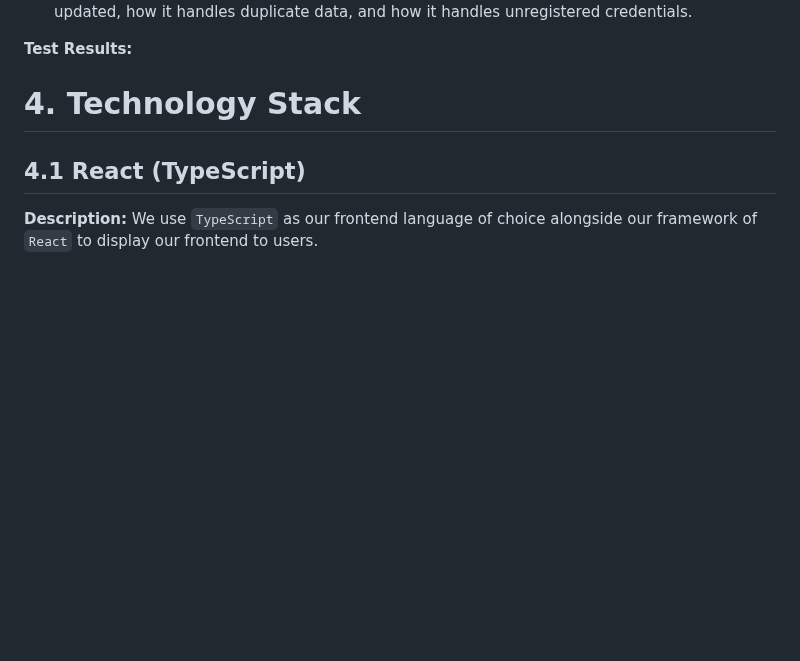
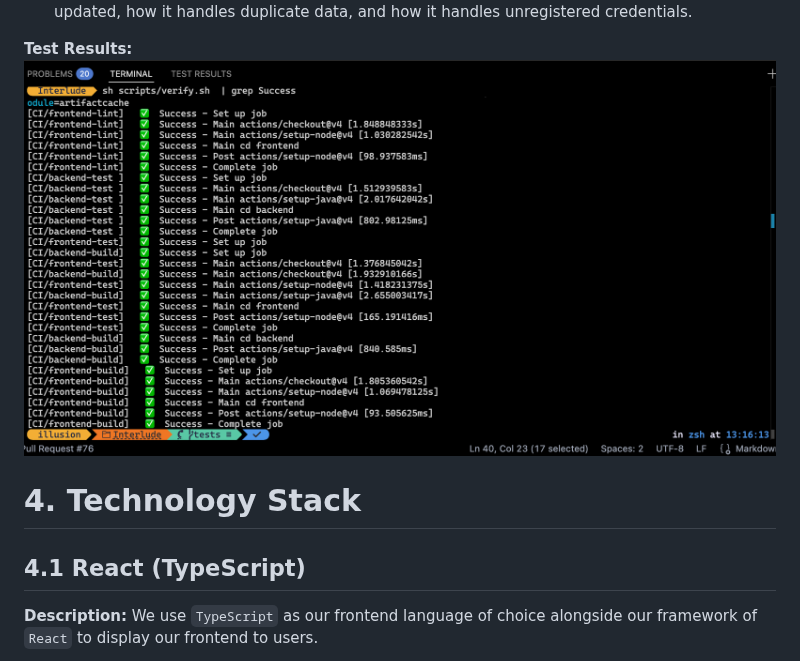
Before and after one commit to alc963/Interlude, a Markdown page: deliverables/D4.md, the part around the change. GitHub-like rendering; pictures changed too: deliverables/images/passing_tests.png (added); blank space fills up the shorter version.

Commit message:
chore(D4): passing tests

```diff
--- a/deliverables/D4.md
+++ b/deliverables/D4.md
@@ -53,6 +53,7 @@ Interlude aims to give listeners an automatic music diary that tracks and visual
 3. This tests validates the `/auth/login` and `/auth/signup` endpoints and their functionality. Functionality such as, if JWTs are returned on success, whether the usernames service gets updated, how it handles duplicate data, and how it handles unregistered credentials.
 
 **Test Results:**
+![](images/passing_tests.png)
 
 # 4. Technology Stack
 ## 4.1 React (TypeScript)
```
